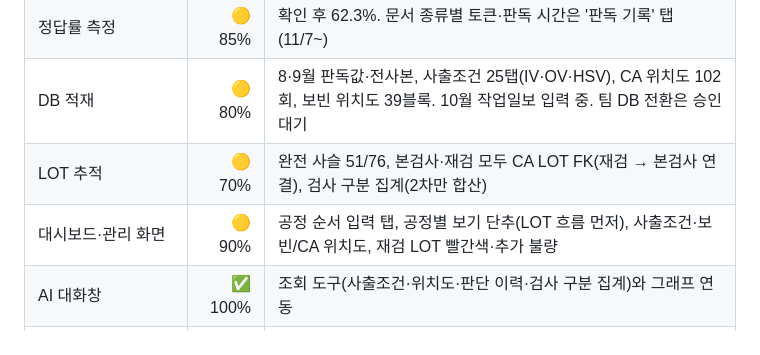
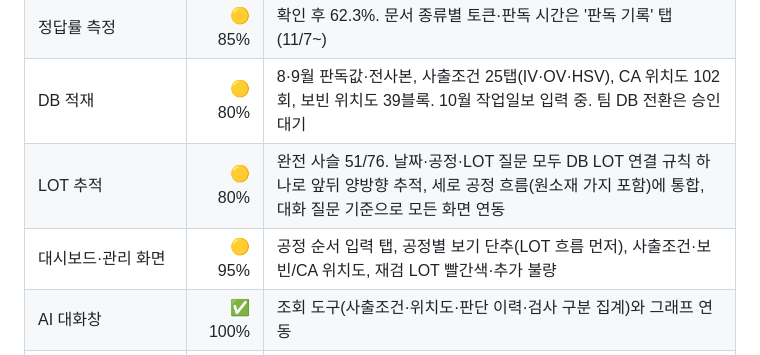
Before and after one commit to solarjina-geena/M1-3, a Markdown page: README.md, the part around the change. Drawn GitHub-style.

Commit message:
docs: 과제보고서·README 11/7 오후 반영 — LOT 추적 규칙 통합·대화 질문 연동·불량 유형 PPM·일별 생산·보빈 새 양식, 판독 기록 표 1차 숫자
Co-Authored-By: Claude Opus 5.5 <noreply@anthropic.com>

```diff
--- a/README.md
+++ b/README.md
@@ -138,8 +138,8 @@ AI 가 만든 내용은 화면에 "AI(Claude) 생성", "AI 판독값 — 사람
 | AI 판독(OCR) | 🟡 70% | 관리 화면에서 사출·BS·조립·최종검사 작업일보를 Claude 로 매일 판독(공정 힌트, 여러 쪽 PDF 한 쪽씩, 비고 재검 자동 분리), 고친 칸은 사람 판독으로 기록 |
 | 정답률 측정 | 🟡 85% | 확인 후 62.3%. 문서 종류별 토큰·판독 시간은 '판독 기록' 탭(11/7~) |
 | DB 적재 | 🟡 80% | 8·9월 판독값·전사본, 사출조건 25탭(IV·OV·HSV), CA 위치도 102회, 보빈 위치도 39블록. 10월 작업일보 입력 중. 팀 DB 전환은 승인 대기 |
-| LOT 추적 | 🟡 70% | 완전 사슬 51/76, 본검사·재검 모두 CA LOT FK(재검 → 본검사 연결), 검사 구분 집계(2차만 합산) |
-| 대시보드·관리 화면 | 🟡 90% | 공정 순서 입력 탭, 공정별 보기 단추(LOT 흐름 먼저), 사출조건·보빈/CA 위치도, 재검 LOT 빨간색·추가 불량 |
+| LOT 추적 | 🟡 80% | 완전 사슬 51/76. 날짜·공정·LOT 질문 모두 DB LOT 연결 규칙 하나로 앞뒤 양방향 추적, 세로 공정 흐름(원소재 가지 포함)에 통합, 대화 질문 기준으로 모든 화면 연동 |
+| 대시보드·관리 화면 | 🟡 95% | 공정 순서 입력 탭, 공정별 보기 단추(LOT 흐름 먼저), 사출조건·보빈/CA 위치도, 재검 LOT 빨간색·추가 불량 |
 | AI 대화창 | ✅ 100% | 조회 도구(사출조건·위치도·판단 이력·검사 구분 집계)와 그래프 연동 |
 | 배포 | ✅ 100% | 대시보드·관리 화면·팀 OCR 앱 모두 Render 배포, 외부 접속·로그인 동작 |
 | 사용자 테스트 5명+ | ⬜ 15% | 안내문·섭외 메시지·과제 준비. **마감 뒤 진행** |
```
Also changed, not shown: docs/M3-1_과제보고서.md (+27 -11 lines).
